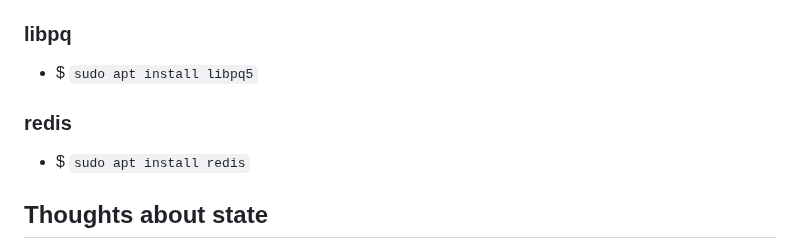
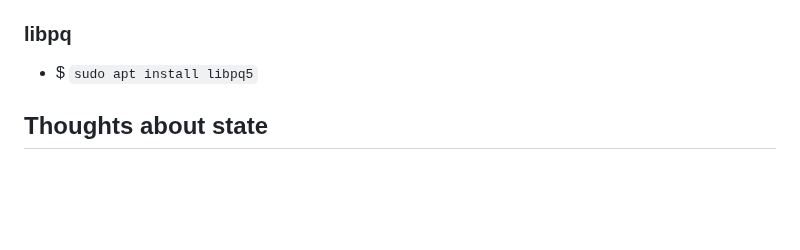
Before and after one commit to offby1/bridge-server, a Markdown page: README.md, the part around the change. Drawn GitHub-style; blank space fills up the shorter version.

Commit message:
No need to install redis; we're gettin' it from docker

```diff
--- a/README.md
+++ b/README.md
@@ -26,9 +26,6 @@ Optional but slick.
 
 ### libpq
 - $ `sudo apt install libpq5`
-
-### redis
-- $ `sudo apt install redis`
 
 ## Thoughts about state
 
```
